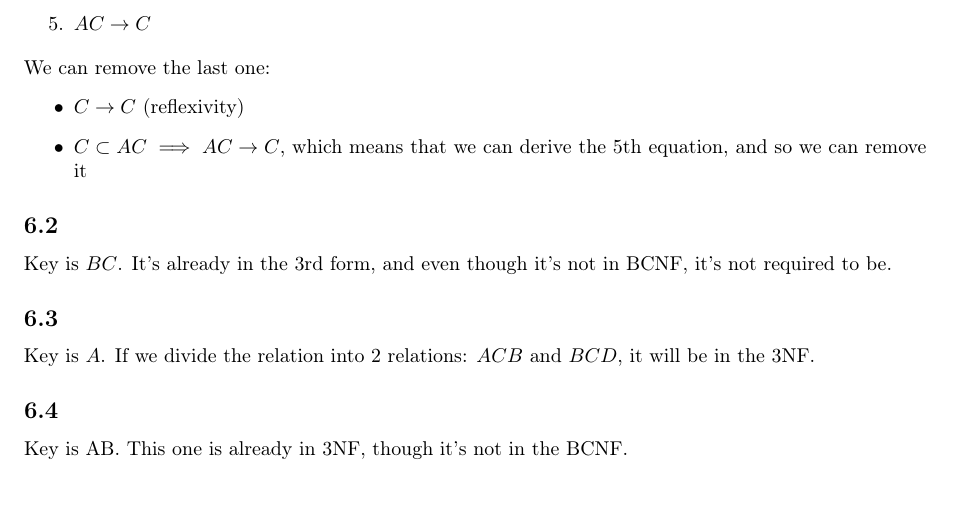
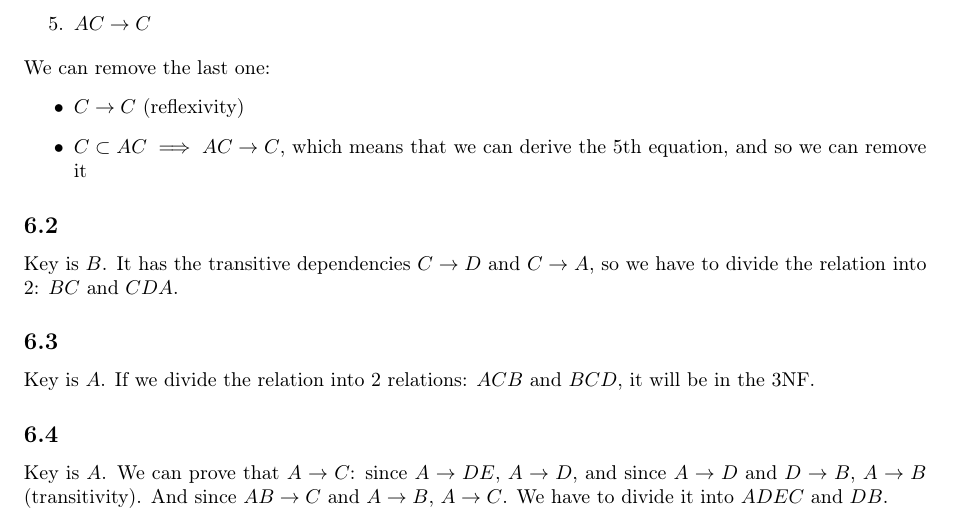
Before and after one commit to anstadnik/univ, a LaTeX document (sem_2/databases/latex/labs.tex): part of page 9 of 9, cut so that both start at the same text. Compiled offline with pdfLaTeX.

Commit message:
Updated labs

```diff
--- a/sem_2/databases/latex/labs.tex
+++ b/sem_2/databases/latex/labs.tex
@@ -266,12 +266,12 @@ We can remove the last one:
     \item $C \subset AC \implies AC \to C$, which means that we can derive the 5th equation, and so we can remove it
 \end{itemize}
 \subsection{}
-% Key is $BC$. If we divide the relation into 3 relations:  $BC$, $CD$ and $CA$, this schema will be in 3NF.
-Key is $BC$. It's already in the 3rd form, and even though it's not in BCNF, it's not required to be.
+% Key is $B$. If we divide the relation into 3 relations:  $BC$, $CD$ and $CA$, this schema will be in 3NF.
+Key is $B$. It has the transitive dependencies $C \to D$ and $C \to A$, so we have to divide the relation into 2: $BC$ and $CDA$.
 \subsection{}
 Key is $A$. If we divide the relation into 2 relations: $ACB$ and $BCD$, it will be in the 3NF.% If we add one more relation $ACB$, it will be in the 3NF. Though we could split it only in 2 relations: $ACB$ and $BCD$, and all functional dependencies will hold.
 \subsection{}
-Key is AB. This one is already in 3NF, though it's not in the BCNF.
+Key is $A$. We can prove that $A \to C$: since $A \to DE$, $A \to D$, and since $A \to D$ and $D \to B$, $A \to B$ (transitivity). And since $AB \to C$ and $A \to B$, $A \to C$. We have to divide it into $ADEC$ and $DB$.
 \end{document}
 
 vim:set et sw=4 ts=4 tw=0:
```
